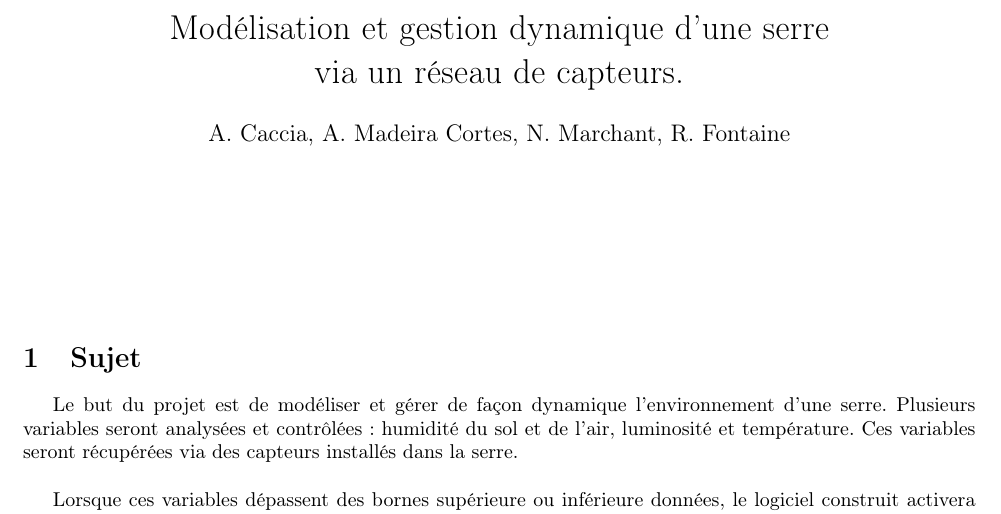
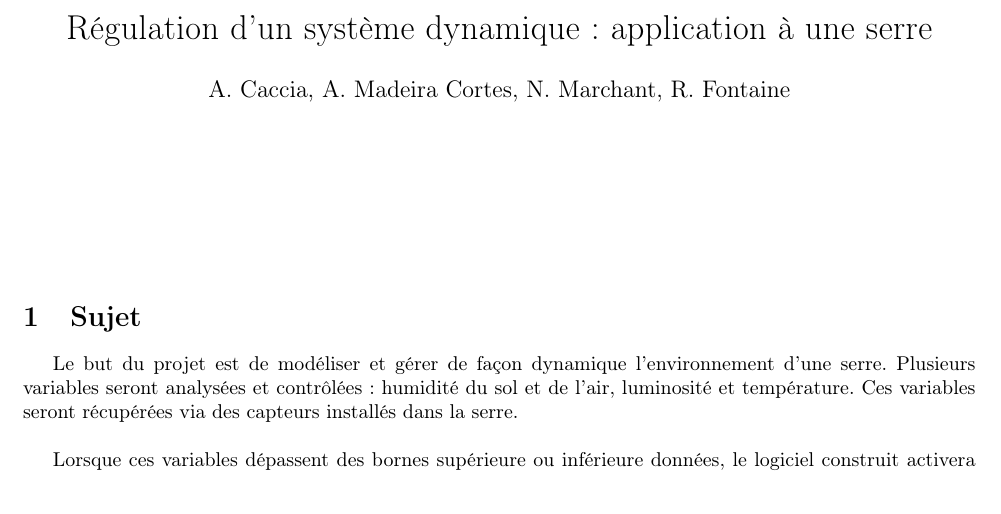
Before and after one commit to BamBalaam/serreminator, a LaTeX document (definition/definition.tex): part of page 1 of 2, cut at the place of the change. Compiled offline with pdfLaTeX.

Commit message:
Suppression de la mention des réseaux de capteurs et de "gestion" dans le titre
On est pas vraiment dans le cas ou on a un "réseau"
Le terme technique a plutôt l'air d'être "régulation" que "gestion"

```diff
--- a/definition/definition.tex
+++ b/definition/definition.tex
@@ -8,7 +8,7 @@
 
 \usepackage{hyperref}
 
-\title{Modélisation et gestion dynamique d'une serre\\ via un réseau de capteurs.}
+\title{Régulation d'un système dynamique : application à une serre}
 \author{A. Caccia, A. Madeira Cortes, N. Marchant, R. Fontaine}
 \date{ }
 
```
Also changed, not shown: definition/definition.pdf.
